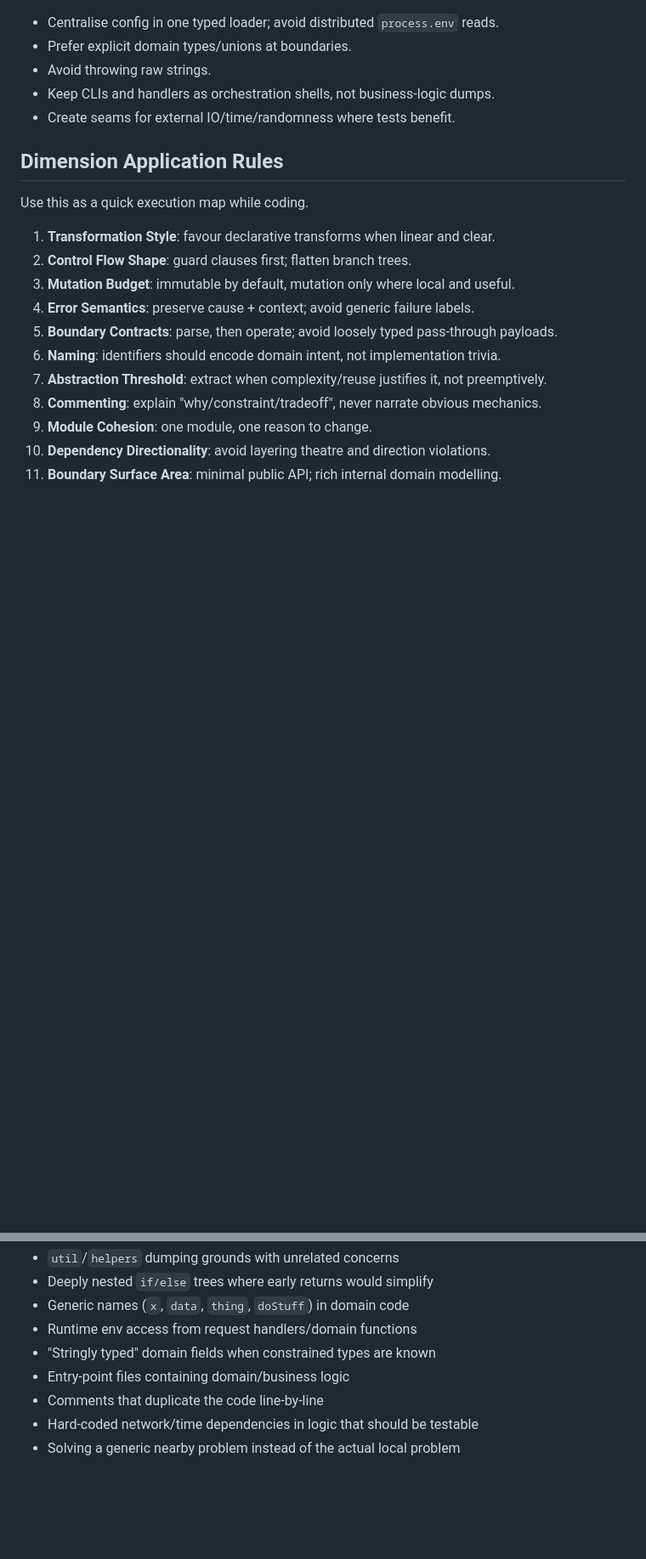
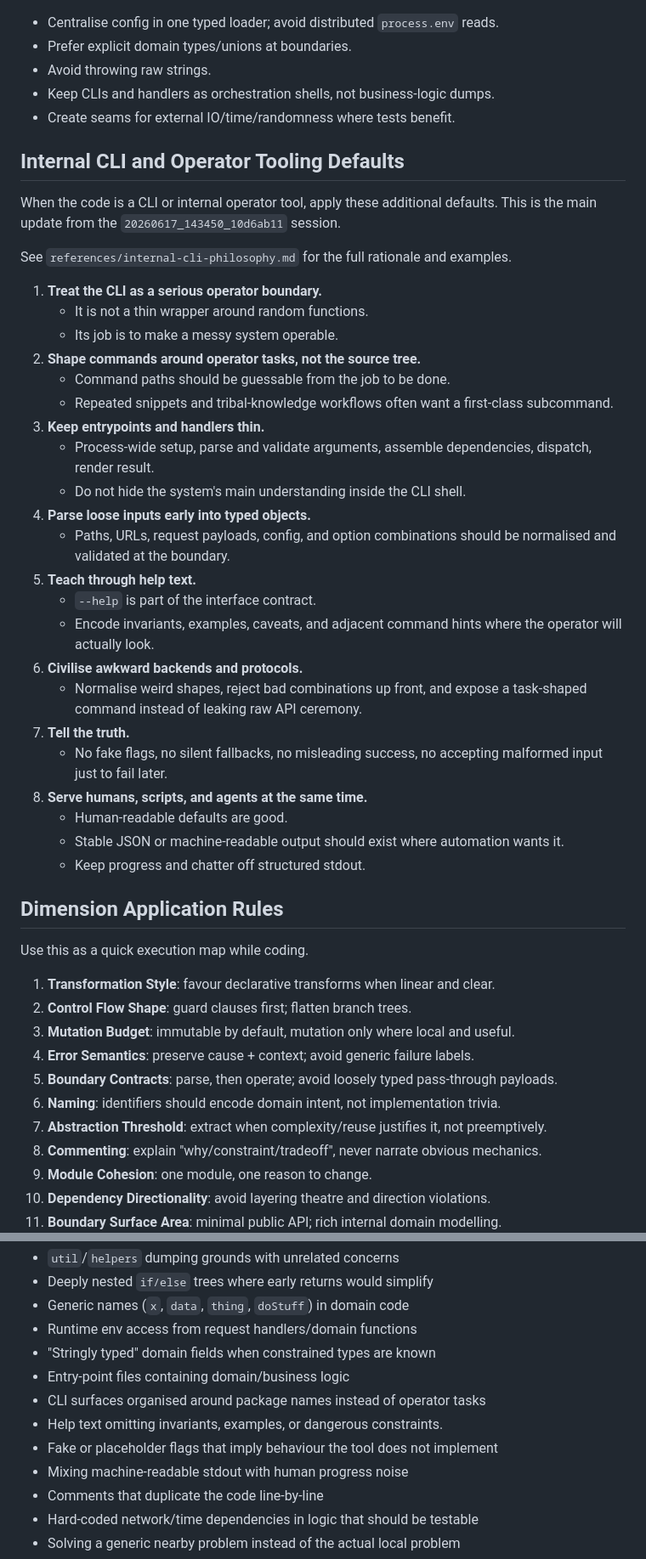
Before and after one commit to Michael-F-Bryan/skills, a Markdown page: skills/code-like-michael/SKILL.md, 2 parts joined by grey strips. Shown at 85% size. Rendered like a GitHub page; blank space fills up the shorter version.

Commit message:
feat: strengthen code-like-michael CLI guidance

```diff
--- a/skills/code-like-michael/SKILL.md
+++ b/skills/code-like-michael/SKILL.md
@@ -79,6 +90,35 @@ The same philosophy applies across languages, but tactics differ.
 - Keep CLIs and handlers as orchestration shells, not business-logic dumps.
 - Create seams for external IO/time/randomness where tests benefit.
 
+## Internal CLI and Operator Tooling Defaults
+
+When the code is a CLI or internal operator tool, apply these additional defaults. This is the main update from the `20260617_143450_10d6ab11` session.
+
+See `references/internal-cli-philosophy.md` for the full rationale and examples.
+
+1. **Treat the CLI as a serious operator boundary.**
+   - It is not a thin wrapper around random functions.
+   - Its job is to make a messy system operable.
+2. **Shape commands around operator tasks, not the source tree.**
+   - Command paths should be guessable from the job to be done.
+   - Repeated snippets and tribal-knowledge workflows often want a first-class subcommand.
+3. **Keep entrypoints and handlers thin.**
+   - Process-wide setup, parse and validate arguments, assemble dependencies, dispatch, render result.
+   - Do not hide the system's main understanding inside the CLI shell.
+4. **Parse loose inputs early into typed objects.**
+   - Paths, URLs, request payloads, config, and option combinations should be normalised and validated at the boundary.
+5. **Teach through help text.**
+   - `--help` is part of the interface contract.
+   - Encode invariants, examples, caveats, and adjacent command hints where the operator will actually look.
+6. **Civilise awkward backends and protocols.**
+   - Normalise weird shapes, reject bad combinations up front, and expose a task-shaped command instead of leaking raw API ceremony.
+7. **Tell the truth.**
+   - No fake flags, no silent fallbacks, no misleading success, no accepting malformed input just to fail later.
+8. **Serve humans, scripts, and agents at the same time.**
+   - Human-readable defaults are good.
+   - Stable JSON or machine-readable output should exist where automation wants it.
+   - Keep progress and chatter off structured stdout.
+
 ## Dimension Application Rules
 
 Use this as a quick execution map while coding.
@@ -114,6 +154,10 @@ Flag these unless a clear task-specific reason exists:
 - Runtime env access from request handlers/domain functions
 - "Stringly typed" domain fields when constrained types are known
 - Entry-point files containing domain/business logic
+- CLI surfaces organised around package names instead of operator tasks
+- Help text omitting invariants, examples, or dangerous constraints.
+- Fake or placeholder flags that imply behaviour the tool does not implement
+- Mixing machine-readable stdout with human progress noise
 - Comments that duplicate the code line-by-line
 - Hard-coded network/time dependencies in logic that should be testable
 - Solving a generic nearby problem instead of the actual local problem
```
Also changed, not shown: other parts of skills/code-like-michael/SKILL.md (+12 -1 lines), 1 other file.
